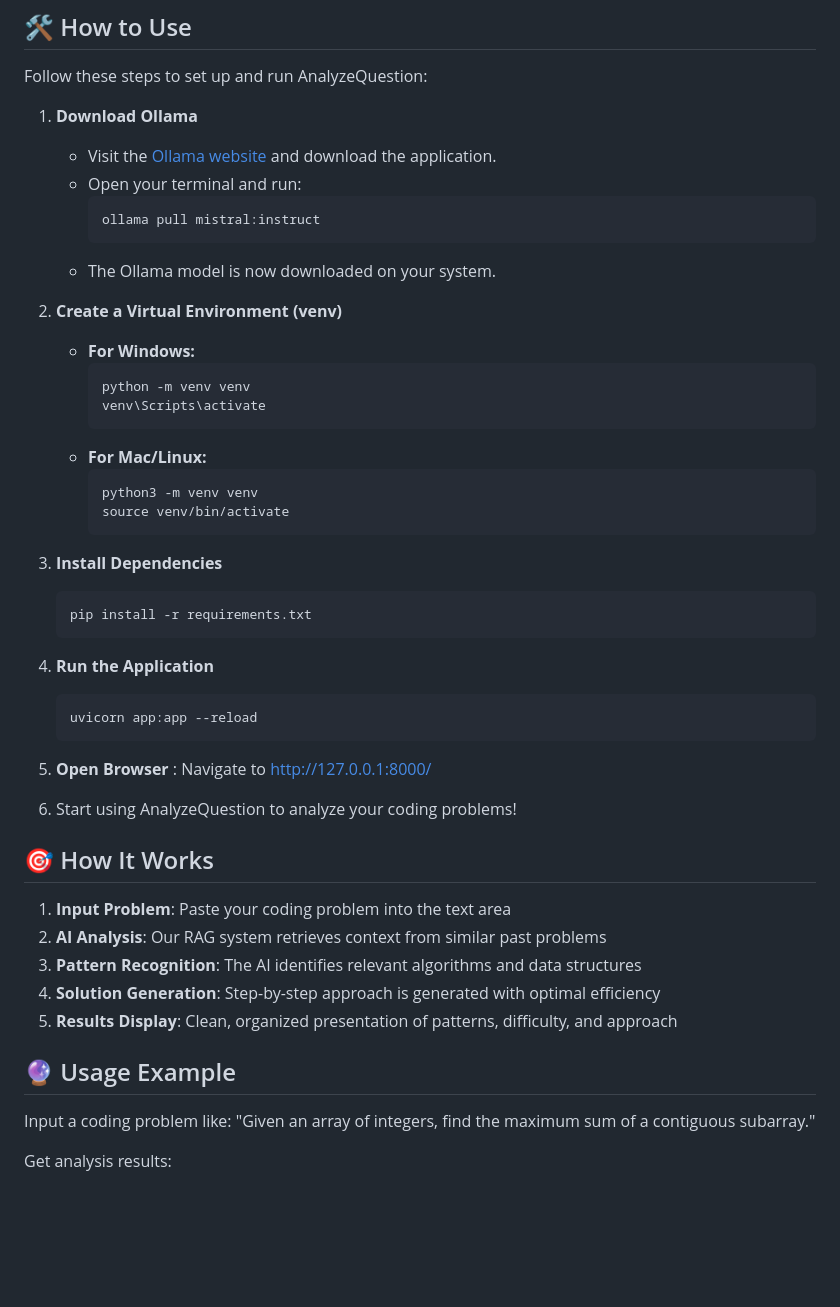
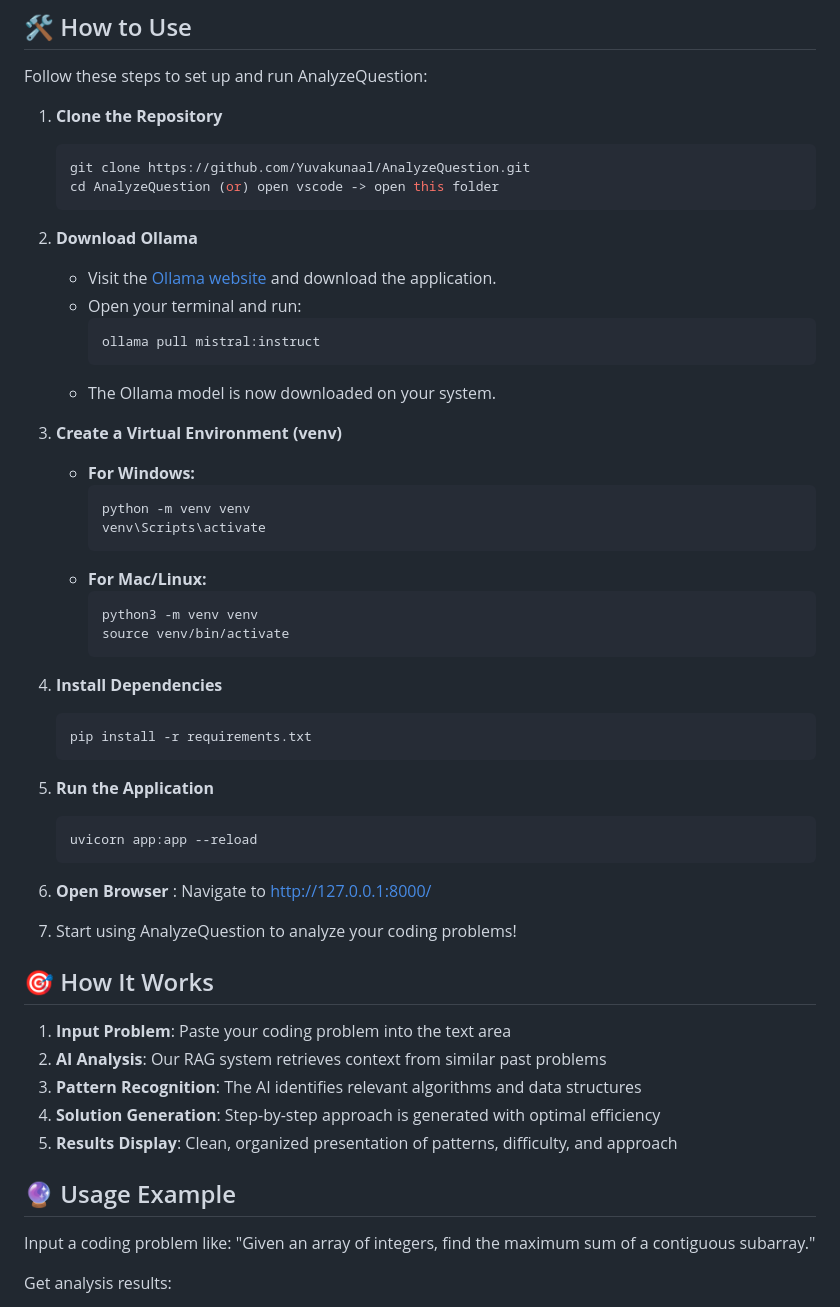
Before and after one commit to Yuvakunaal/AnalyzeQuestion, a Markdown page: README.md, the part around the change printed below. Rendered like a GitHub page; blank space fills up the shorter version.

````diff
--- a/README.md
+++ b/README.md
@@ -25,7 +25,15 @@ AnalyzeQuestion is an advanced AI-powered platform designed to help developers,
 
 Follow these steps to set up and run AnalyzeQuestion:
 
-1. **Download Ollama**
+1. **Clone the Repository**
+
+   ```bash
+   git clone https://github.com/Yuvakunaal/AnalyzeQuestion.git
+   cd AnalyzeQuestion (or) open vscode -> open this folder
+   ```
+
+2. **Download Ollama**
+
    - Visit the [Ollama website](https://ollama.ai) and download the application.
    - Open your terminal and run:
      ```bash
@@ -33,7 +41,7 @@ Follow these steps to set up and run AnalyzeQuestion:
      ```
    - The Ollama model is now downloaded on your system.
 
-2. **Create a Virtual Environment (venv)**
+3. **Create a Virtual Environment (venv)**
 
    - **For Windows:**
      ```bash
@@ -46,20 +54,20 @@ Follow these steps to set up and run AnalyzeQuestion:
      source venv/bin/activate
      ```
 
-3. **Install Dependencies**
+4. **Install Dependencies**
+
    ```bash
    pip install -r requirements.txt
    ```
 
-4. **Run the Application**
+5. **Run the Application**
+
    ```bash
    uvicorn app:app --reload
    ```
 
-5. **Open Browser** : Navigate to http://127.0.0.1:8000/
-6. Start using AnalyzeQuestion to analyze your coding problems!
-
-
+6. **Open Browser** : Navigate to http://127.0.0.1:8000/
+7. Start using AnalyzeQuestion to analyze your coding problems!
 
 ## 🎯 How It Works
 
@@ -73,7 +81,6 @@ Follow these steps to set up and run AnalyzeQuestion:
 
 Input a coding problem like:
 "Given an array of integers, find the maximum sum of a contiguous subarray."
-
 
 Get analysis results:
 
````
Also changed, not shown: other parts of README.md (+0 -2 lines).
